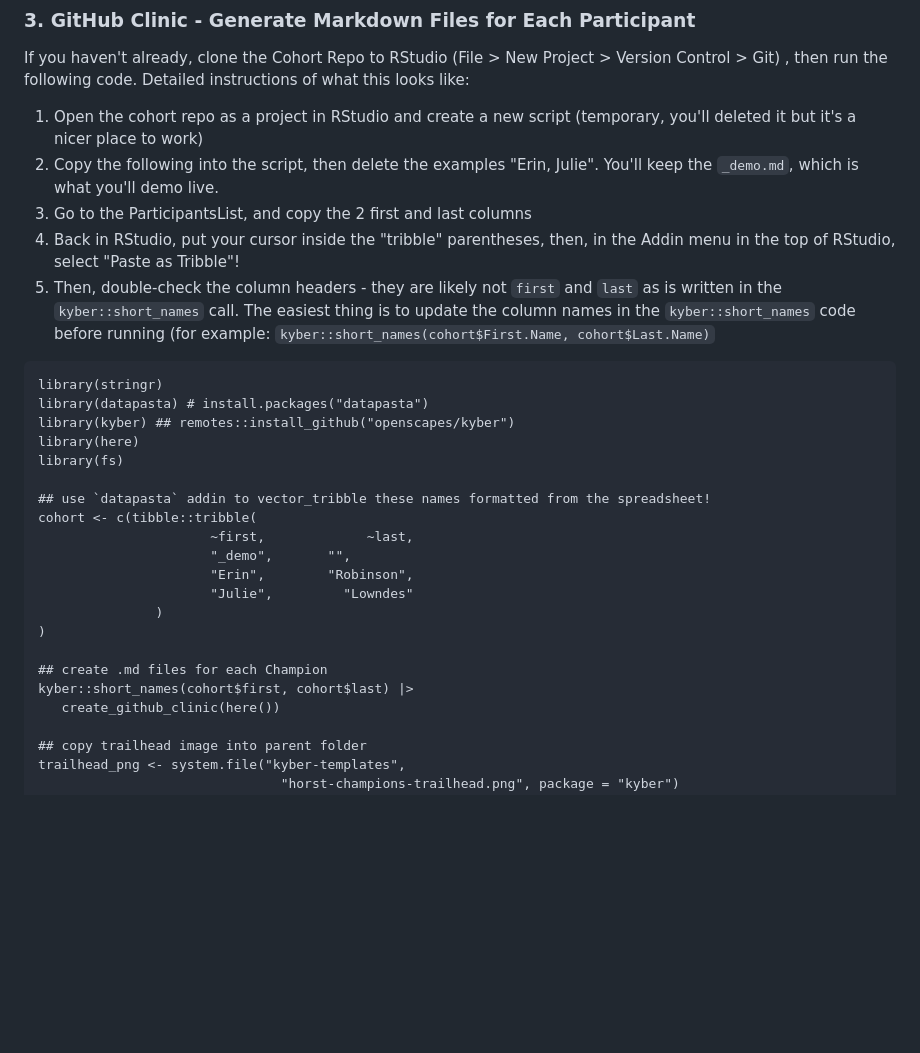
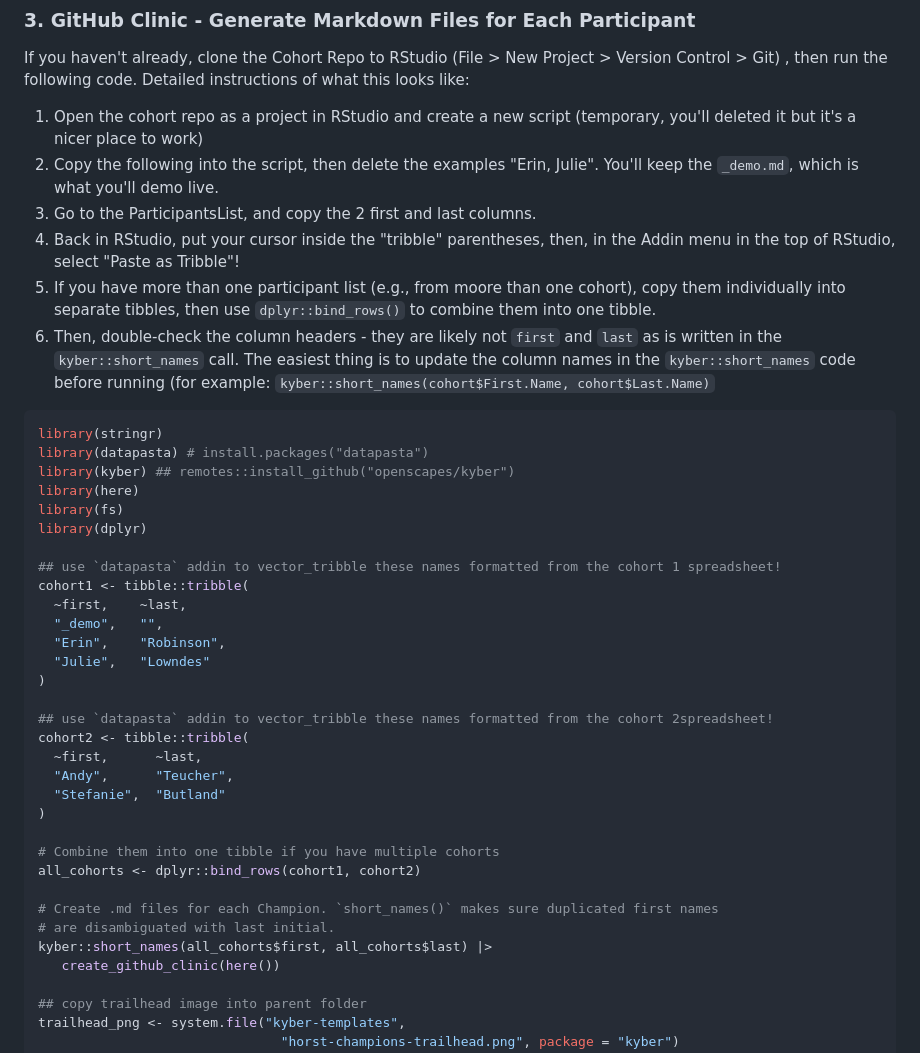
Before and after one commit to Openscapes/kyber, a Markdown page: README.md, the part around the change. Drawn GitHub-style; blank space fills up the shorter version.

Commit message:
Update readme for github clinic md file creation

````diff
--- a/README.md
+++ b/README.md
@@ -155,30 +155,42 @@ The following suggestions aid next steps as of July 14, 2022:
 If you haven't already, clone the Cohort Repo to RStudio (File > New Project > Version Control > Git) , then run the following code. Detailed instructions of what this looks like:
 
 1. Open the cohort repo as a project in RStudio and create a new script (temporary, you'll deleted it but it's a nicer place to work)
-1. Copy the following into the script, then delete the examples "Erin, Julie". You'll keep the `_demo.md`, which is what you'll demo live.
-2. Go to the ParticipantsList, and copy the 2 first and last columns
-3. Back in RStudio, put your cursor inside the "tribble" parentheses, then, in the Addin menu in the top of RStudio, select "Paste as Tribble"!
-4. Then, double-check the column headers - they are likely not `first` and `last` as is written in the `kyber::short_names` call. The easiest thing is to update the column names in the `kyber::short_names` code before running (for example: `kyber::short_names(cohort$First.Name, cohort$Last.Name)`
+2. Copy the following into the script, then delete the examples "Erin, Julie". You'll keep the `_demo.md`, which is what you'll demo live.
+3. Go to the ParticipantsList, and copy the 2 first and last columns.
+4. Back in RStudio, put your cursor inside the "tribble" parentheses, then, in the Addin menu in the top of RStudio, select "Paste as Tribble"!
+5. If you have more than one participant list (e.g., from moore than one cohort), copy them individually into separate tibbles, then use `dplyr::bind_rows()` to combine them into one tibble.
+6. Then, double-check the column headers - they are likely not `first` and `last` as is written in the `kyber::short_names` call. The easiest thing is to update the column names in the `kyber::short_names` code before running (for example: `kyber::short_names(cohort$First.Name, cohort$Last.Name)`
 
 
-```
+```r
 library(stringr)
 library(datapasta) # install.packages("datapasta")
 library(kyber) ## remotes::install_github("openscapes/kyber")
 library(here)
 library(fs)
+library(dplyr)
 
-## use `datapasta` addin to vector_tribble these names formatted from the spreadsheet!
-cohort <- c(tibble::tribble(
-                      ~first,             ~last,
-                      "_demo",       "",
-                      "Erin",        "Robinson",
-                      "Julie",         "Lowndes"
-               )
+## use `datapasta` addin to vector_tribble these names formatted from the cohort 1 spreadsheet!
+cohort1 <- tibble::tribble(
+  ~first,    ~last,
+  "_demo",   "",
+  "Erin",    "Robinson",
+  "Julie",   "Lowndes"
 )
 
-## create .md files for each Champion
-kyber::short_names(cohort$first, cohort$last) |>
+## use `datapasta` addin to vector_tribble these names formatted from the cohort 2spreadsheet!
+cohort2 <- tibble::tribble(
+  ~first,      ~last,
+  "Andy",      "Teucher",
+  "Stefanie",  "Butland"
+)
+
+# Combine them into one tibble if you have multiple cohorts
+all_cohorts <- dplyr::bind_rows(cohort1, cohort2)
+
+# Create .md files for each Champion. `short_names()` makes sure duplicated first names
+# are disambiguated with last initial.
+kyber::short_names(all_cohorts$first, all_cohorts$last) |>
    create_github_clinic(here())
 
 ## copy trailhead image into parent folder
````
